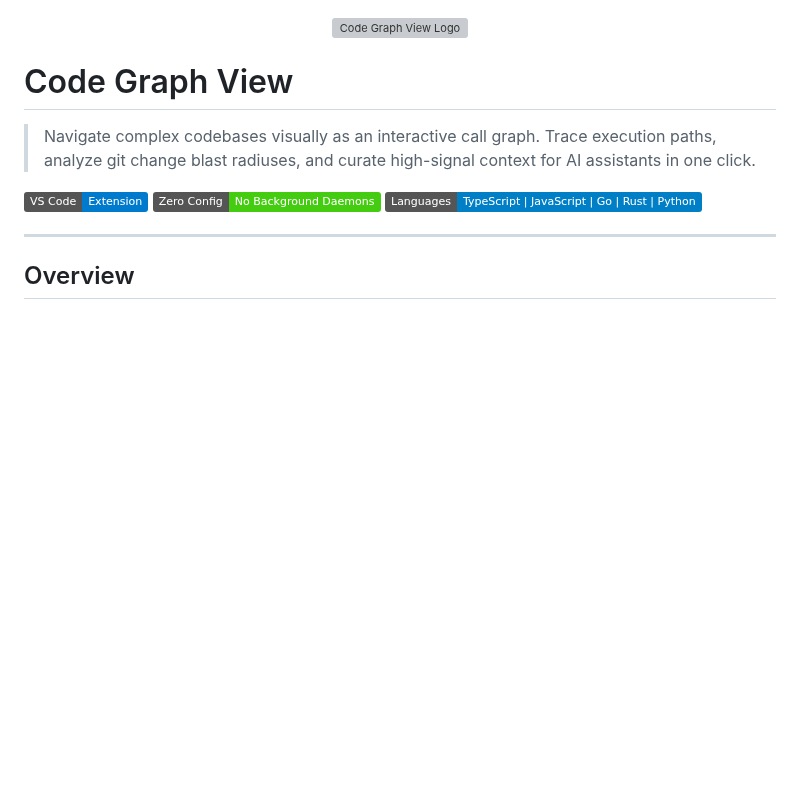
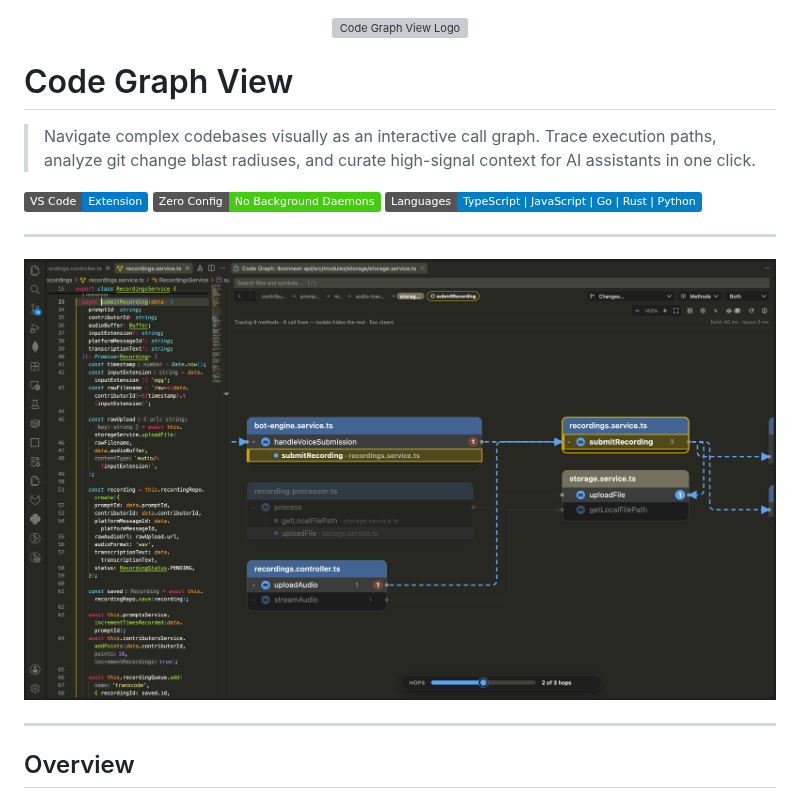
Before and after one commit to otobongfp/code-graph-view, a Markdown page: README.md, the part around the change. Rendered like a GitHub page; pictures changed too: images/screenshot.png (added); badges without logos; blank space fills up the shorter version; grey boxes are pictures that could not be loaded.

Commit message:
Update: add preview

```diff
--- a/README.md
+++ b/README.md
@@ -9,6 +9,10 @@
 [![VS Code Extension](https://img.shields.io/badge/VS%20Code-Extension-007ACC?logo=visualstudiocode)](https://marketplace.visualstudio.com/)
 [![Zero Indexers](https://img.shields.io/badge/Zero%20Config-No%20Background%20Daemons-success)](#how-it-works)
 [![Supports Multi-Language](https://img.shields.io/badge/Languages-TypeScript%20%7C%20JavaScript%20%7C%20Go%20%7C%20Rust%20%7C%20Python-blue)](#how-it-works)
+
+---
+
+![Code Graph View Interface](images/screenshot.png)
 
 ---
 
```
Also changed, not shown: 1 other file.
